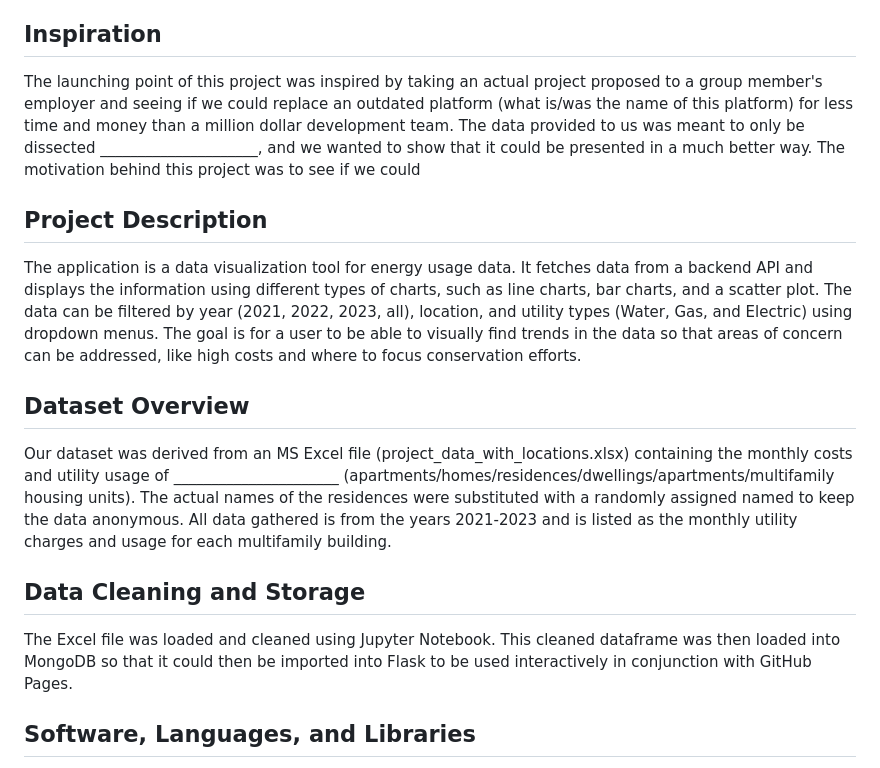
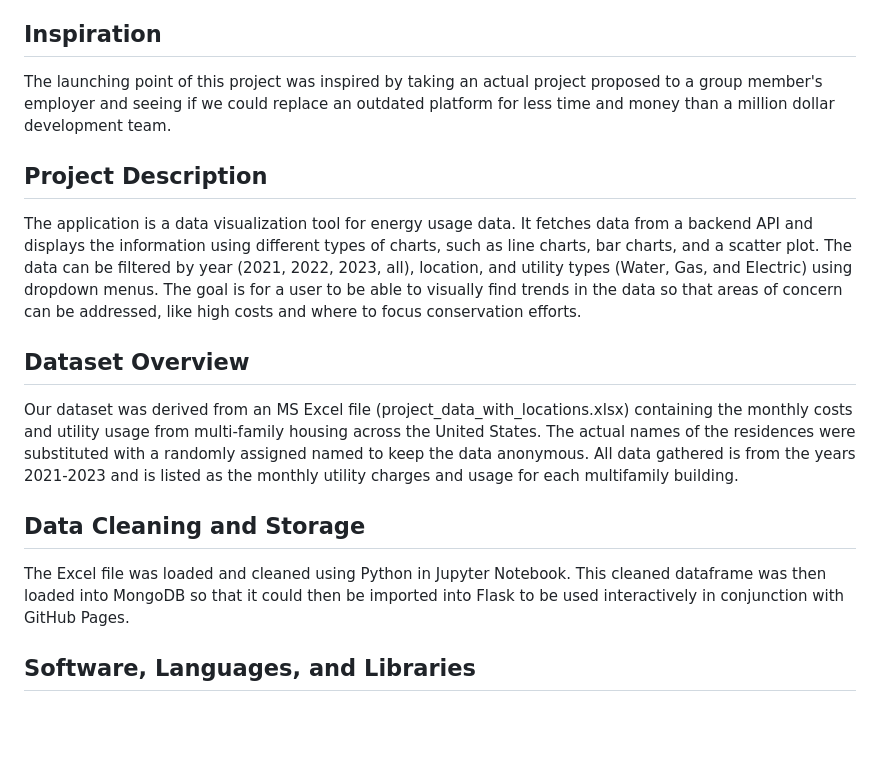
Before and after one commit to MikeWellnitz/Project_3, a Markdown page: README.md, the part around the change. Drawn GitHub-style; blank space fills up the shorter version.

```diff
--- a/README.md
+++ b/README.md
@@ -30,7 +30,7 @@
 
 ## Inspiration
 
-The launching point of this project was inspired by taking an actual project proposed to a group member's employer and seeing if we could replace an outdated platform (what is/was the name of this platform) for less time and money than a million dollar development team. The data provided to us was meant to only be dissected _____________________, and we wanted to show that it could be presented in a much better way. The motivation behind this project was to see if we could
+The launching point of this project was inspired by taking an actual project proposed to a group member's employer and seeing if we could replace an outdated platform for less time and money than a million dollar development team.
 
 ## Project Description
 
@@ -38,11 +38,11 @@ The application is a data visualization tool for energy usage data. It fetches d
 
 ## Dataset Overview
 
-Our dataset was derived from an MS Excel file (project_data_with_locations.xlsx) containing the monthly costs and utility usage of ______________________ (apartments/homes/residences/dwellings/apartments/multifamily housing units). The actual names of the residences were substituted with a randomly assigned named to keep the data anonymous. All data gathered is from the years 2021-2023 and is listed as the monthly utility charges and usage for each multifamily building.
+Our dataset was derived from an MS Excel file (project_data_with_locations.xlsx) containing the monthly costs and utility usage from multi-family housing across the United States. The actual names of the residences were substituted with a randomly assigned named to keep the data anonymous. All data gathered is from the years 2021-2023 and is listed as the monthly utility charges and usage for each multifamily building.
 
 ## Data Cleaning and Storage
 
-The Excel file was loaded and cleaned using Jupyter Notebook. This cleaned dataframe was then loaded into MongoDB so that it could then be imported into Flask to be used interactively in conjunction with GitHub Pages.
+The Excel file was loaded and cleaned using Python in Jupyter Notebook. This cleaned dataframe was then loaded into MongoDB so that it could then be imported into Flask to be used interactively in conjunction with GitHub Pages.
 
 ## Software, Languages, and Libraries
 This application uses Python, Flask, MongoDB, JavaScript, and HTML/CSS. Python with Flask is used to create an API endpoint to serve the data. MongoDB is used for storing and retrieving the data. JavaScript is used to fetch the data from the API, manipulate it, and render the charts. HTML/CSS is used for the structure and style of the webpage.
```
